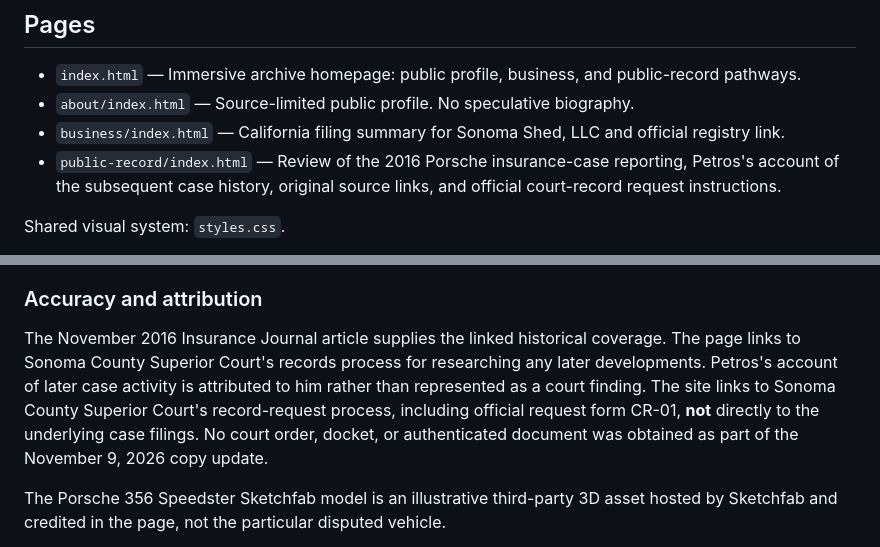
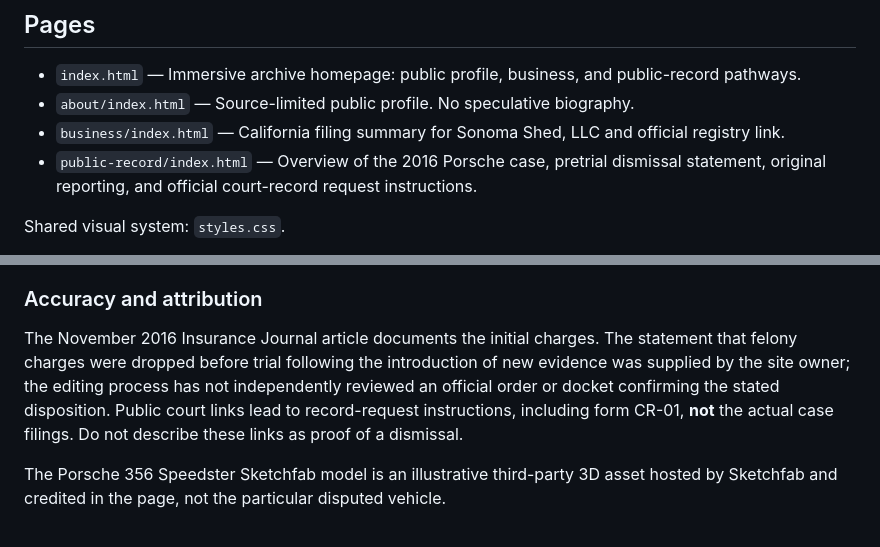
Before and after one commit to ColinDMcIntyre/ConstantinePetros, a Markdown page: README.md, 2 parts joined by grey strips. Drawn GitHub-style.

Commit message:
Document provenance of court-outcome copy for future maintainers

```diff
--- a/README.md
+++ b/README.md
@@ -7,7 +7,7 @@ Four-page static editorial archive; no build step or framework. All substantive
 - `index.html` — Immersive archive homepage: public profile, business, and public-record pathways.
 - `about/index.html` — Source-limited public profile. No speculative biography.
 - `business/index.html` — California filing summary for Sonoma Shed, LLC and official registry link.
-- `public-record/index.html` — Review of the 2016 Porsche insurance-case reporting, Petros's account of the subsequent case history, original source links, and official court-record request instructions.
+- `public-record/index.html` — Overview of the 2016 Porsche case, pretrial dismissal statement, original reporting, and official court-record request instructions.
 
 Shared visual system: `styles.css`.
 - `archive-scene.js` — Three.js progressive-enhancement scene, pinned to Three.js 0.180.0 via CDN importmap on home only. The CSS archive remains interactive if WebGL is unavailable. Single click/tap selects; double click/tap opens; scroll, swipe and keyboard arrows change selection.
@@ -30,7 +30,7 @@ After publishing:
 
 ### Accuracy and attribution
 
-The November 2016 Insurance Journal article supplies the linked historical coverage. The page links to Sonoma County Superior Court's records process for researching any later developments. Petros's account of later case activity is attributed to him rather than represented as a court finding. The site links to Sonoma County Superior Court's record-request process, including official request form CR-01, **not** directly to the underlying case filings. No court order, docket, or authenticated document was obtained as part of the November 9, 2026 copy update.
+The November 2016 Insurance Journal article documents the initial charges. The statement that felony charges were dropped before trial following the introduction of new evidence was supplied by the site owner; the editing process has not independently reviewed an official order or docket confirming the stated disposition. Public court links lead to record-request instructions, including form CR-01, **not** the actual case filings. Do not describe these links as proof of a dismissal.
 
 The Porsche 356 Speedster Sketchfab model is an illustrative third-party 3D asset hosted by Sketchfab and credited in the page, not the particular disputed vehicle.
 
```
